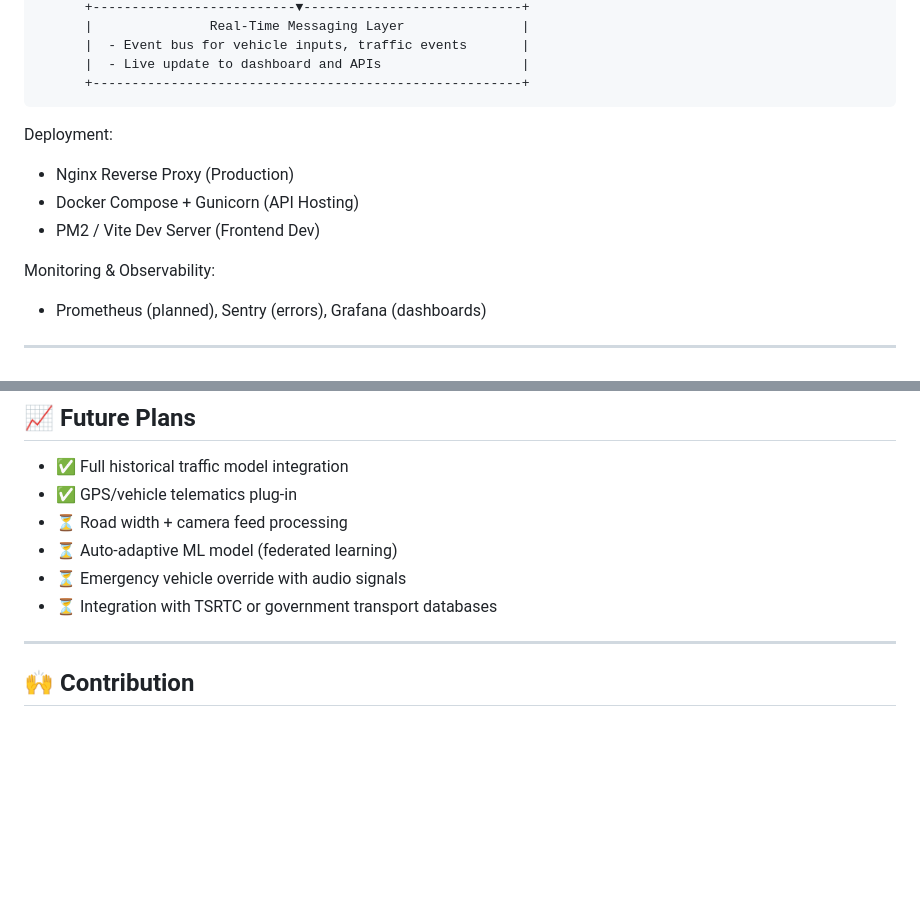
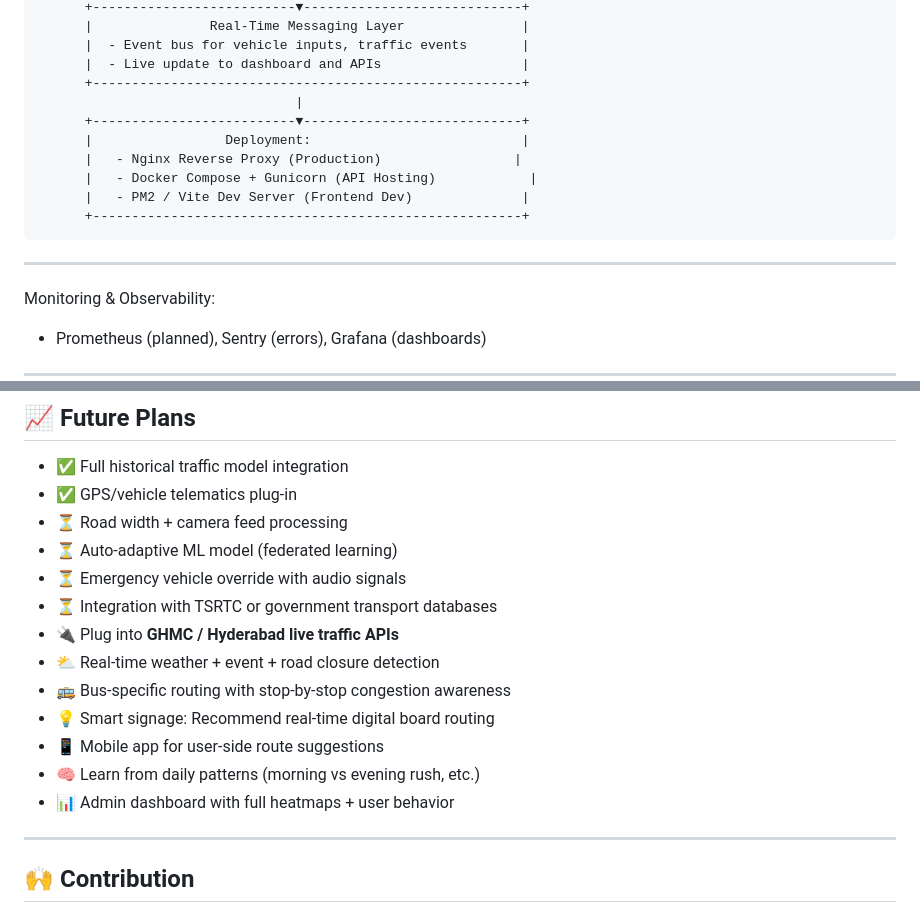
Before and after one commit to Harshith029/AITO, a Markdown page: README.md, 2 parts joined by grey strips. Drawn GitHub-style; blank space fills up the shorter version.

```diff
--- a/README.md
+++ b/README.md
@@ -136,12 +136,15 @@ The system predicts congestion before it happens and proactively reroutes traffi
           |  - Event bus for vehicle inputs, traffic events       |
           |  - Live update to dashboard and APIs                  |
           +-------------------------------------------------------+
+                                     |
+          +--------------------------▼----------------------------+
+          |                 Deployment:                           |
+          |   - Nginx Reverse Proxy (Production)                 |
+          |   - Docker Compose + Gunicorn (API Hosting)            |
+          |   - PM2 / Vite Dev Server (Frontend Dev)              |
+          +-------------------------------------------------------+
 
-
-Deployment:
-- Nginx Reverse Proxy (Production)
-- Docker Compose + Gunicorn (API Hosting)
-- PM2 / Vite Dev Server (Frontend Dev)
+---
 
 Monitoring & Observability:
 - Prometheus (planned), Sentry (errors), Grafana (dashboards)
@@ -377,6 +380,13 @@ Real-time Data     Historical Traffic DB    Road Width + Time Rules
 * ⏳ Auto-adaptive ML model (federated learning)
 * ⏳ Emergency vehicle override with audio signals
 * ⏳ Integration with TSRTC or government transport databases
+* 🔌 Plug into **GHMC / Hyderabad live traffic APIs**
+* ⛅ Real-time weather + event + road closure detection
+* 🚌 Bus-specific routing with stop-by-stop congestion awareness
+* 💡 Smart signage: Recommend real-time digital board routing
+* 📱 Mobile app for user-side route suggestions
+* 🧠 Learn from daily patterns (morning vs evening rush, etc.)
+* 📊 Admin dashboard with full heatmaps + user behavior
 
 ---
 
```
